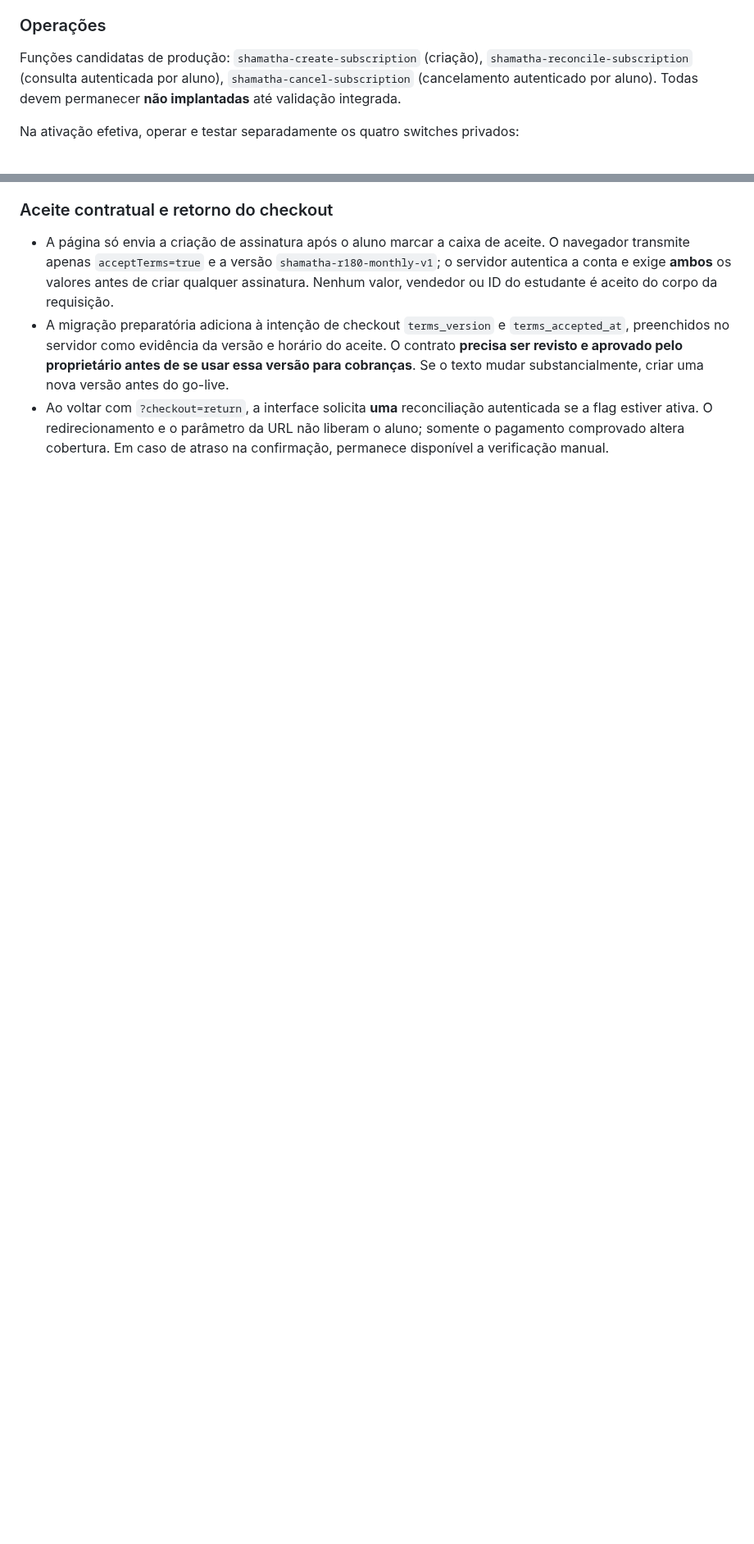
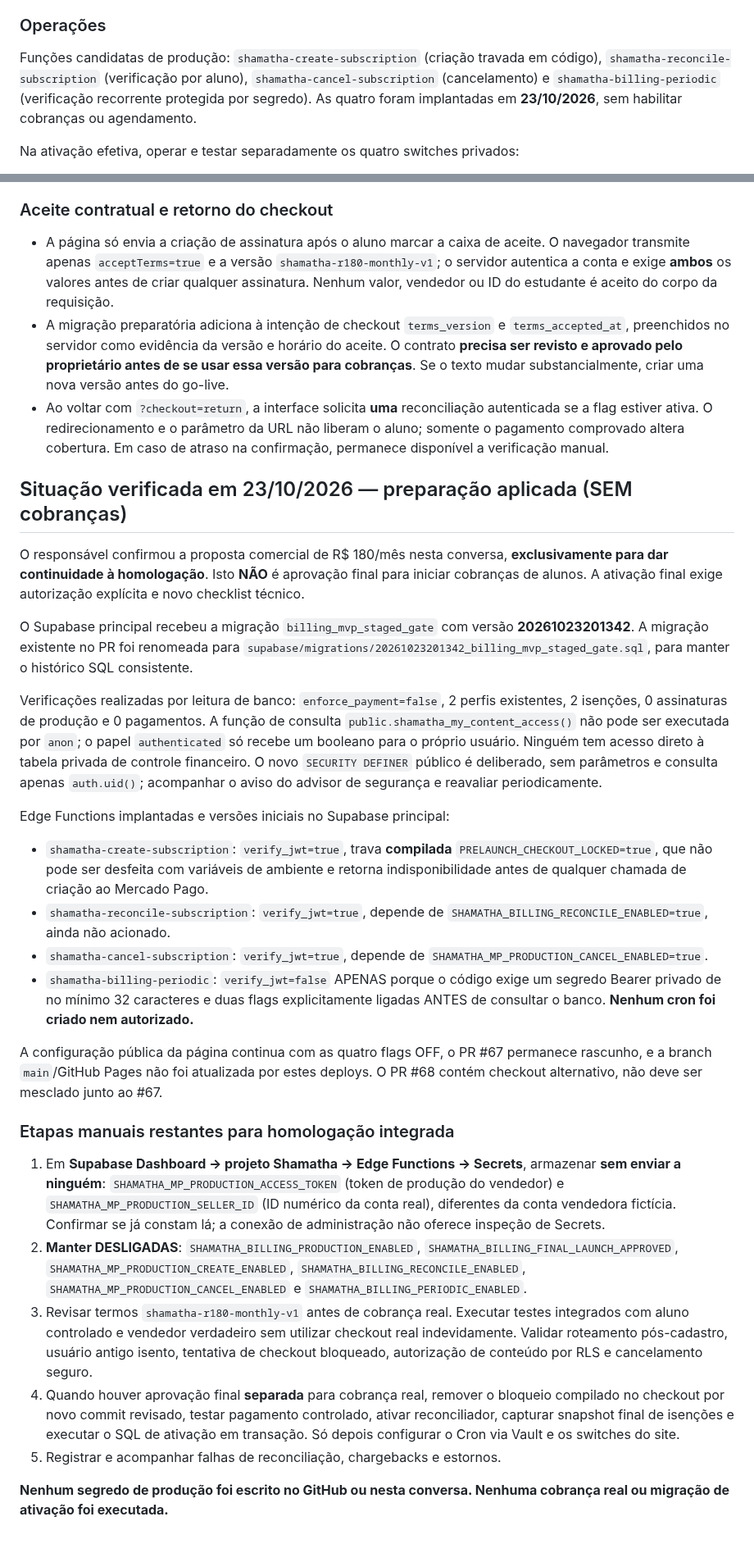
Before and after one commit to TTamosauskas/shamatha, a Markdown page: docs/mercadopago-mvp-assinaturas-acesso.md, 2 parts joined by grey strips. Shown at 82% size. Drawn GitHub-style; blank space fills up the shorter version.

Commit message:
Record staged Supabase deployment, zero-charge safety proof and production activation prerequisites

```diff
--- a/docs/mercadopago-mvp-assinaturas-acesso.md
+++ b/docs/mercadopago-mvp-assinaturas-acesso.md
@@ -114,7 +113,7 @@ administrativa até ativação controlada.
 
 ### Operações
 
-Funções candidatas de produção: `shamatha-create-subscription` (criação), `shamatha-reconcile-subscription` (consulta autenticada por aluno), `shamatha-cancel-subscription` (cancelamento autenticado por aluno). Todas devem permanecer **não implantadas** até validação integrada.
+Funções candidatas de produção: `shamatha-create-subscription` (criação travada em código), `shamatha-reconcile-subscription` (verificação por aluno), `shamatha-cancel-subscription` (cancelamento) e `shamatha-billing-periodic` (verificação recorrente protegida por segredo). As quatro foram implantadas em **23/10/2026**, sem habilitar cobranças ou agendamento.
 
 Na ativação efetiva, operar e testar separadamente os quatro switches privados:
 - `SHAMATHA_BILLING_PRODUCTION_ENABLED`, `SHAMATHA_BILLING_FINAL_LAUNCH_APPROVED`, `SHAMATHA_MP_PRODUCTION_CREATE_ENABLED` (criação).
@@ -237,3 +236,73 @@ limpeza ao constatar cancelamento direto no Mercado Pago.
   autenticada se a flag estiver ativa. O redirecionamento e o parâmetro da
   URL não liberam o aluno; somente o pagamento comprovado altera cobertura.
   Em caso de atraso na confirmação, permanece disponível a verificação manual.
+
+
+## Situação verificada em 23/10/2026 — preparação aplicada (SEM cobranças)
+
+O responsável confirmou a proposta comercial de R$ 180/mês nesta conversa,
+**exclusivamente para dar continuidade à homologação**. Isto **NÃO** é
+aprovação final para iniciar cobranças de alunos. A ativação final exige
+autorização explícita e novo checklist técnico.
+
+O Supabase principal recebeu a migração `billing_mvp_staged_gate` com versão
+**20261023201342**. A migração existente no PR foi renomeada para
+`supabase/migrations/20261023201342_billing_mvp_staged_gate.sql`, para
+manter o histórico SQL consistente.
+
+Verificações realizadas por leitura de banco: `enforce_payment=false`,
+2 perfis existentes, 2 isenções, 0 assinaturas de produção e 0 pagamentos.
+A função de consulta `public.shamatha_my_content_access()` não pode ser
+executada por `anon`; o papel `authenticated` só recebe um booleano
+para o próprio usuário. Ninguém tem acesso direto à tabela privada de
+controle financeiro. O novo `SECURITY DEFINER` público é deliberado,
+sem parâmetros e consulta apenas `auth.uid()`; acompanhar o aviso do
+advisor de segurança e reavaliar periodicamente.
+
+Edge Functions implantadas e versões iniciais no Supabase principal:
+- `shamatha-create-subscription`: `verify_jwt=true`, trava
+  **compilada** `PRELAUNCH_CHECKOUT_LOCKED=true`, que não pode ser
+  desfeita com variáveis de ambiente e retorna indisponibilidade antes
+  de qualquer chamada de criação ao Mercado Pago.
+- `shamatha-reconcile-subscription`: `verify_jwt=true`, depende de
+  `SHAMATHA_BILLING_RECONCILE_ENABLED=true`, ainda não acionado.
+- `shamatha-cancel-subscription`: `verify_jwt=true`, depende de
+  `SHAMATHA_MP_PRODUCTION_CANCEL_ENABLED=true`.
+- `shamatha-billing-periodic`: `verify_jwt=false` APENAS porque o
+  código exige um segredo Bearer privado de no mínimo 32 caracteres
+  e duas flags explicitamente ligadas ANTES de consultar o banco.
+  **Nenhum cron foi criado nem autorizado.**
+
+A configuração pública da página continua com as quatro flags OFF,
+o PR #67 permanece rascunho, e a branch `main`/GitHub Pages não foi
+atualizada por estes deploys. O PR #68 contém checkout alternativo,
+não deve ser mesclado junto ao #67.
+
+### Etapas manuais restantes para homologação integrada
+
+1. Em **Supabase Dashboard → projeto Shamatha → Edge Functions → Secrets**,
+   armazenar **sem enviar a ninguém**:
+   `SHAMATHA_MP_PRODUCTION_ACCESS_TOKEN` (token de produção do vendedor) e
+   `SHAMATHA_MP_PRODUCTION_SELLER_ID` (ID numérico da conta real),
+   diferentes da conta vendedora fictícia. Confirmar se já constam lá;
+   a conexão de administração não oferece inspeção de Secrets.
+2. **Manter DESLIGADAS**: `SHAMATHA_BILLING_PRODUCTION_ENABLED`,
+   `SHAMATHA_BILLING_FINAL_LAUNCH_APPROVED`,
+   `SHAMATHA_MP_PRODUCTION_CREATE_ENABLED`,
+   `SHAMATHA_BILLING_RECONCILE_ENABLED`,
+   `SHAMATHA_MP_PRODUCTION_CANCEL_ENABLED` e
+   `SHAMATHA_BILLING_PERIODIC_ENABLED`.
+3. Revisar termos `shamatha-r180-monthly-v1` antes de cobrança real.
+   Executar testes integrados com aluno controlado e vendedor verdadeiro
+   sem utilizar checkout real indevidamente. Validar roteamento pós-cadastro,
+   usuário antigo isento, tentativa de checkout bloqueado, autorização de
+   conteúdo por RLS e cancelamento seguro.
+4. Quando houver aprovação final **separada** para cobrança real,
+   remover o bloqueio compilado no checkout por novo commit revisado,
+   testar pagamento controlado, ativar reconciliador, capturar snapshot
+   final de isenções e executar o SQL de ativação em transação.
+   Só depois configurar o Cron via Vault e os switches do site.
+5. Registrar e acompanhar falhas de reconciliação, chargebacks e estornos.
+
+**Nenhum segredo de produção foi escrito no GitHub ou nesta conversa.
+Nenhuma cobrança real ou migração de ativação foi executada.**
```
Also changed, not shown: other parts of docs/mercadopago-mvp-assinaturas-acesso.md (+4 -5 lines).
